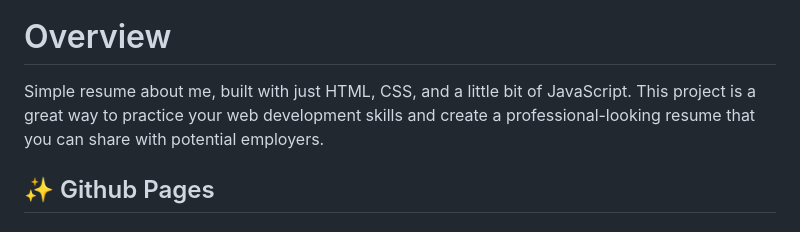
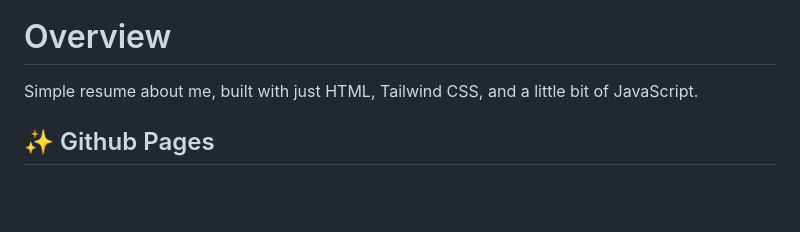
Before and after one commit to Revou-FSSE-Feb26/milestone-1-Diba15, a Markdown page: README.md, the part around the change printed below. Rendered like a GitHub page; blank space fills up the shorter version.

```diff
--- a/README.md
+++ b/README.md
@@ -2,9 +2,7 @@
 
 # Overview
 
-Simple resume about me, built with just HTML, CSS, and a little bit of JavaScript. This project is a great way to
-practice your web development skills and create a professional-looking resume that you can share with potential
-employers.
+Simple resume about me, built with just HTML, Tailwind CSS, and a little bit of JavaScript.
 
 ## ✨ Github Pages
 
```
Also changed, not shown: other parts of README.md (+2 -2 lines), assets/pictures/preview-1.png, assets/pictures/preview-2.png, assets/pictures/preview-3.png, assets/pictures/preview-4.png.
